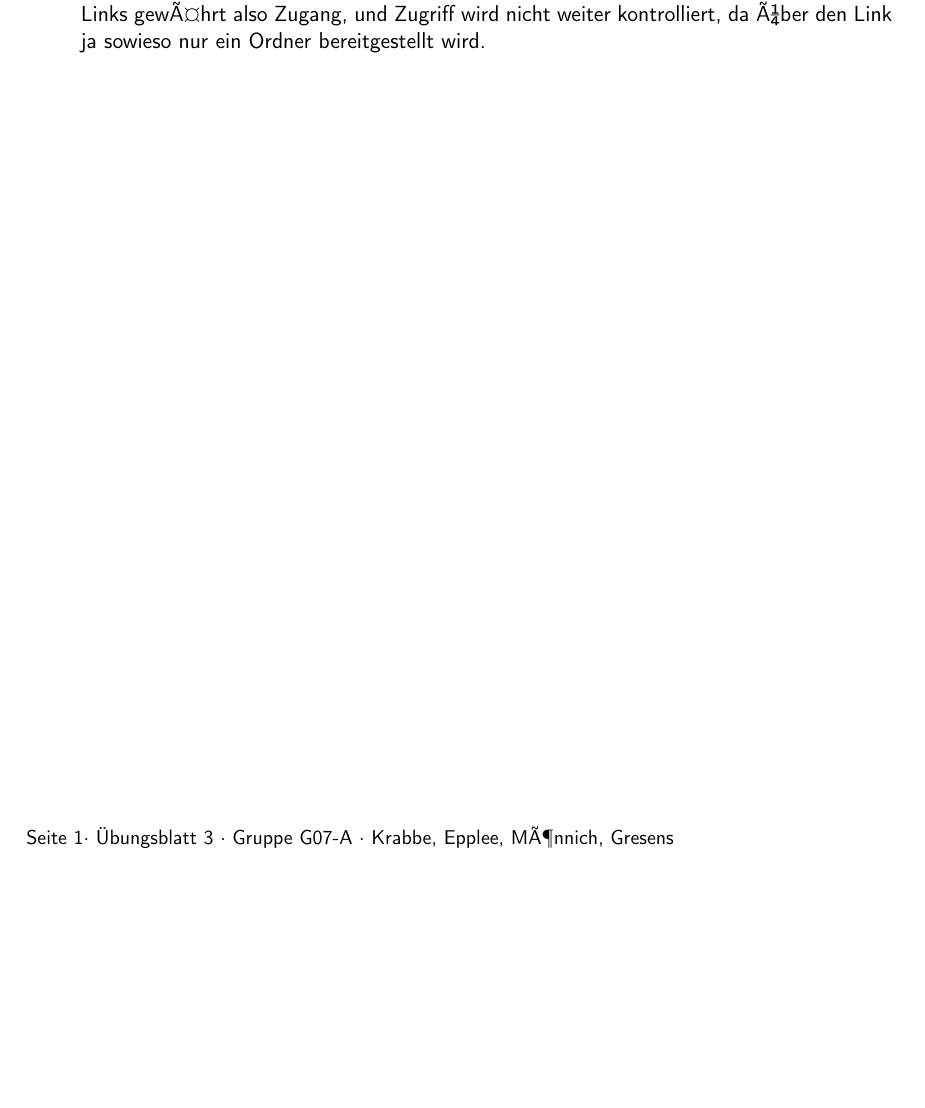
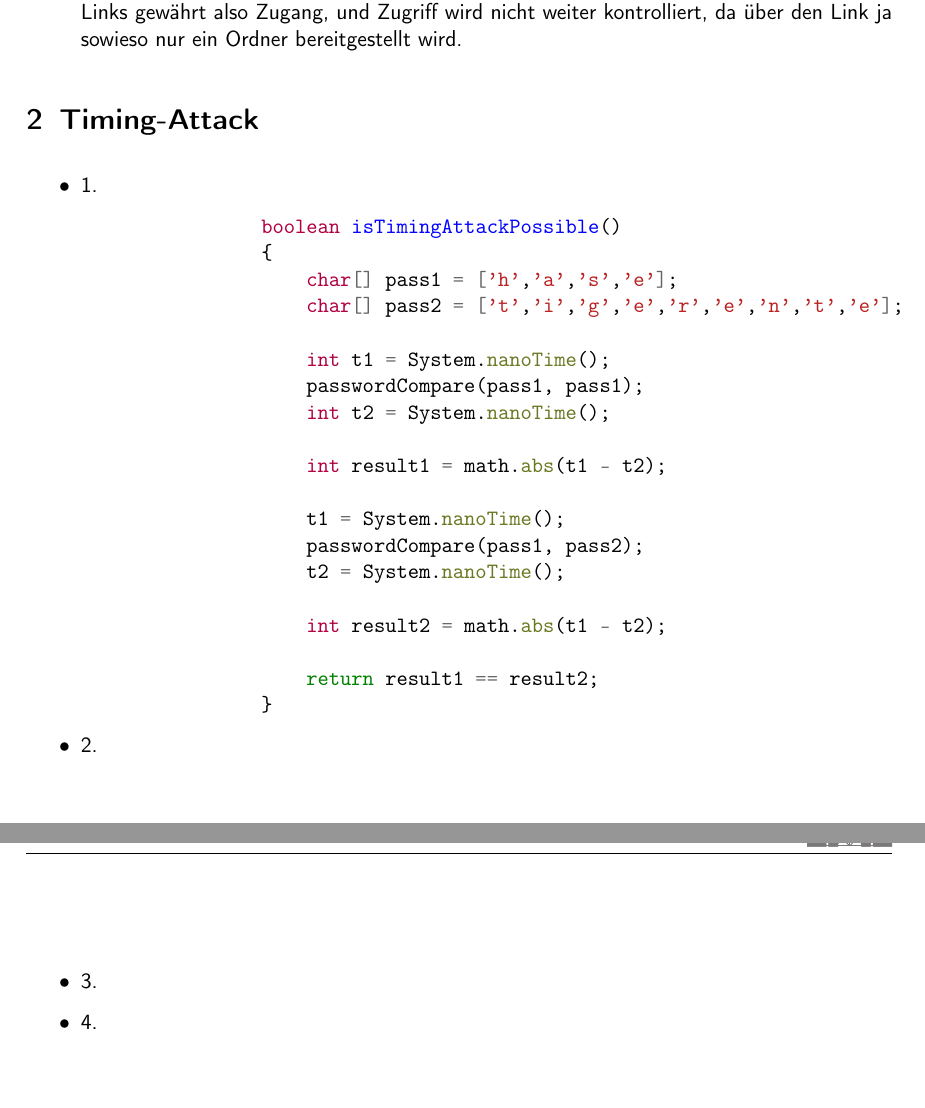
Before and after one commit to tronje/GSS, a LaTeX document (03/G07B3_krabbe_epplee_moennich_gresens.tex): part of the page before the commit and two parts of pages 1 and 2 of 2 after it, the two joined at a grey line, cut so that both start at the same text, the shorter picture padded with empty space. Compiled offline with pdfLaTeX; the source files are stored in an older character set and shown here as Unicode; an older LaTeX class or package is replaced by its successor.

Commit message:
started 3

```diff
--- a/03/G07B3_krabbe_epplee_moennich_gresens.tex
+++ b/03/G07B3_krabbe_epplee_moennich_gresens.tex
@@ -1,4 +1,5 @@
 \documentclass[ngerman]{fbi-aufgabenblatt}
+\usepackage{minted}
 
 % Folgende Angaben bitte Anpassen !!!
 
@@ -20,6 +21,34 @@
                 Man kann die Zugriffsrechte eines Users nicht überprüfen/durchsetzen, wenn man ihn nicht vorher identifiziert hat.
             \item d)
                 Die Zugangskontrolle besteht darin, dass nicht jeder den Link kennt. Die Kenntnis des Links gewährt also Zugang, und Zugriff wird nicht weiter kontrolliert, da über den Link ja sowieso nur ein Ordner bereitgestellt wird.
+        \end{itemize}
 
-        \end{itemize}
+\section{Timing-Attack}
+    \begin{itemize}
+        \item 1.
+            \begin{minted}{java}
+                boolean isTimingAttackPossible()
+                {
+                    char[] pass1 = ['h','a','s','e'];
+                    char[] pass2 = ['t','i','g','e','r','e','n','t','e'];
+
+                    int t1 = System.nanoTime();
+                    passwordCompare(pass1, pass1);
+                    int t2 = System.nanoTime();
+
+                    int result1 = math.abs(t1 - t2);
+
+                    t1 = System.nanoTime();
+                    passwordCompare(pass1, pass2);
+                    t2 = System.nanoTime();
+
+                    int result2 = math.abs(t1 - t2);
+
+                    return result1 == result2;
+                }
+            \end{minted}
+        \item 2.
+        \item 3.
+        \item 4.
+    \end{itemize}
 \end{document}
```
Also changed, not shown: 03/G07B3_krabbe_epplee_moennich_gresens.pdf (added).
